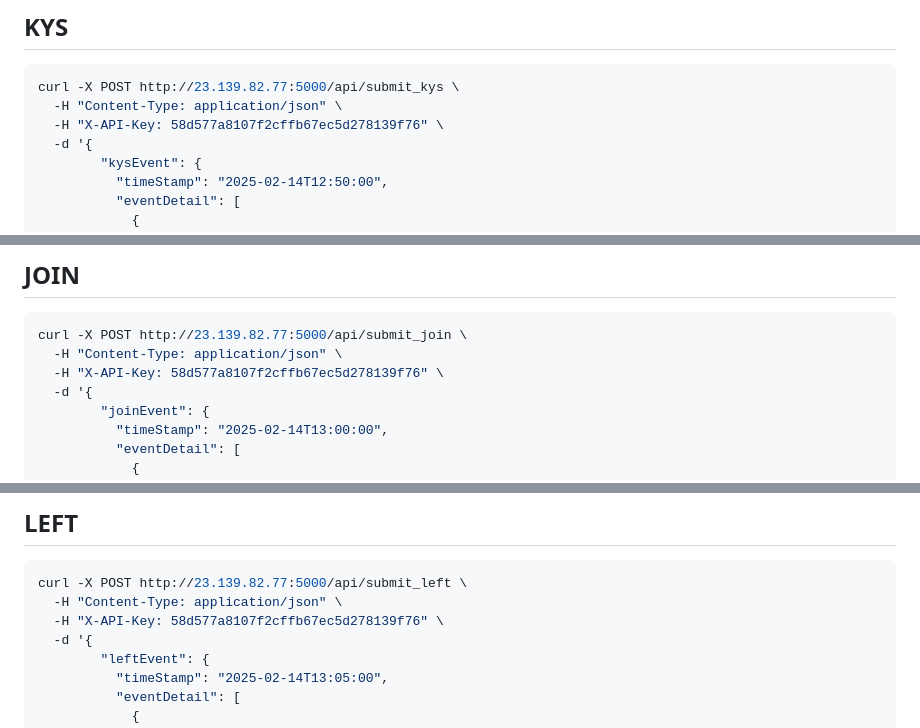
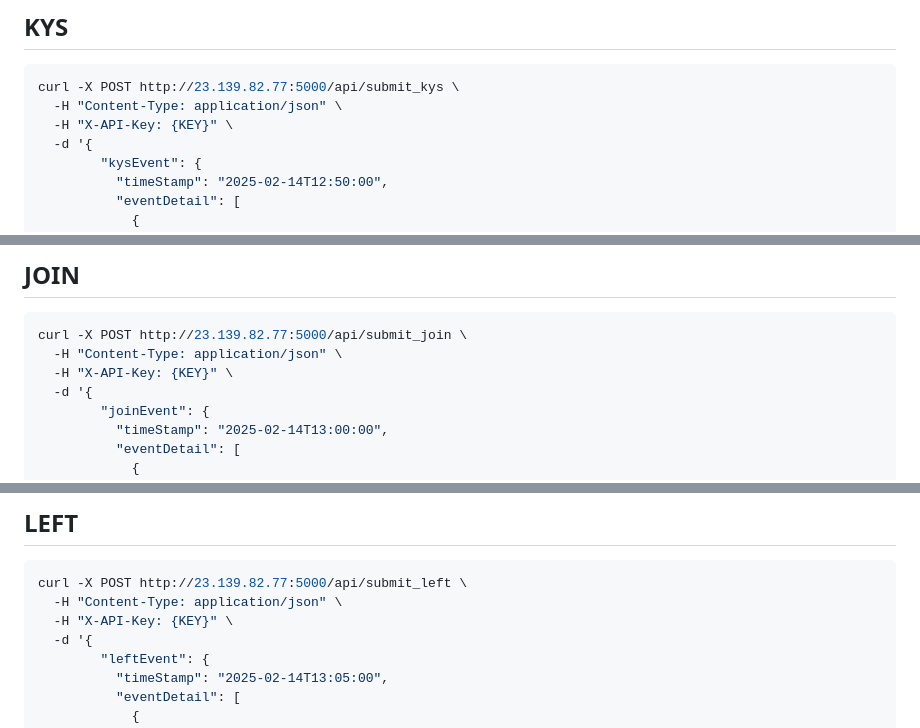
Before and after one commit to JTWP-org/JTWP.app-API-backend, a Markdown page: curl.md, 3 parts joined by grey strips. Drawn GitHub-style.

````diff
--- a/curl.md
+++ b/curl.md
@@ -107,7 +107,7 @@ curl -X POST http://23.139.82.77:5000/api/submit_teamkill \
 ```bash
 curl -X POST http://23.139.82.77:5000/api/submit_kys \
   -H "Content-Type: application/json" \
-  -H "X-API-Key: 58d577a8107f2cffb67ec5d278139f76" \
+  -H "X-API-Key: {KEY}" \
   -d '{
         "kysEvent": {
           "timeStamp": "2025-02-14T12:50:00",
@@ -139,7 +139,7 @@ curl -X POST http://23.139.82.77:5000/api/submit_kys \
 ```bash
 curl -X POST http://23.139.82.77:5000/api/submit_join \
   -H "Content-Type: application/json" \
-  -H "X-API-Key: 58d577a8107f2cffb67ec5d278139f76" \
+  -H "X-API-Key: {KEY}" \
   -d '{
         "joinEvent": {
           "timeStamp": "2025-02-14T13:00:00",
@@ -166,7 +166,7 @@ curl -X POST http://23.139.82.77:5000/api/submit_join \
 ```bash
 curl -X POST http://23.139.82.77:5000/api/submit_left \
   -H "Content-Type: application/json" \
-  -H "X-API-Key: 58d577a8107f2cffb67ec5d278139f76" \
+  -H "X-API-Key: {KEY}" \
   -d '{
         "leftEvent": {
           "timeStamp": "2025-02-14T13:05:00",
````
Also changed, not shown: other parts of curl.md (+3 -3 lines).
